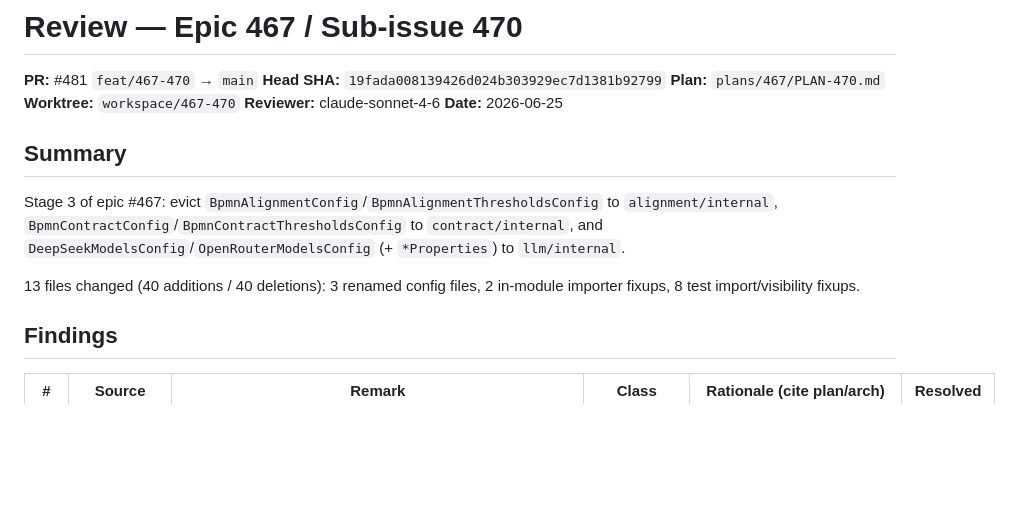
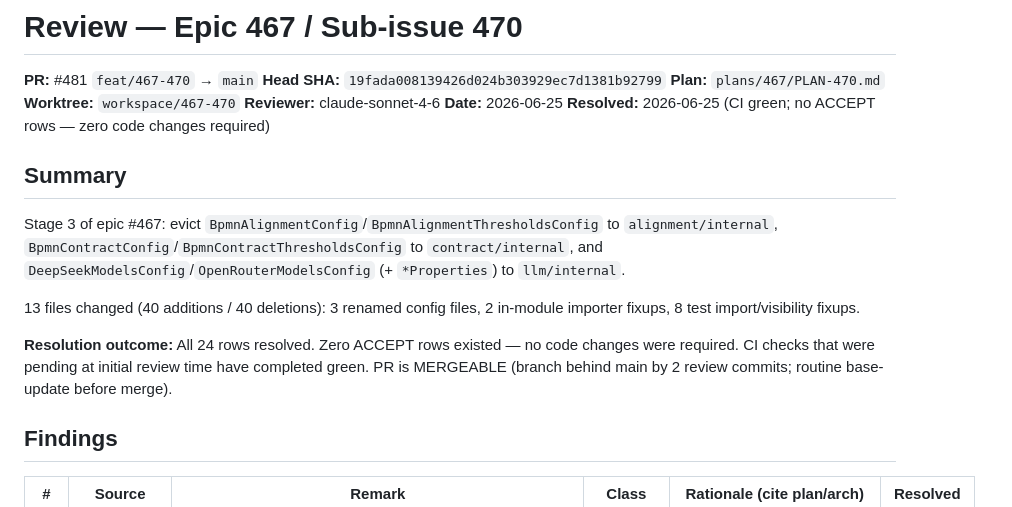
Before and after one commit to kludgeworks/bpmner, a Markdown page: plans/467/REVIEW-470.md, the part around one of its changes. Drawn GitHub-style; blank space fills up the shorter version.

```diff
--- a/plans/467/REVIEW-470.md
+++ b/plans/467/REVIEW-470.md
@@ -7,6 +7,7 @@
 **Worktree:** `workspace/467-470`
 **Reviewer:** claude-sonnet-4-6
 **Date:** 2026-06-25
+**Resolved:** 2026-06-25 (CI green; no ACCEPT rows — zero code changes required)
 
 ## Summary
 
@@ -17,6 +18,11 @@ Stage 3 of epic #467: evict `BpmnAlignmentConfig`/`BpmnAlignmentThresholdsConfig
 
 13 files changed (40 additions / 40 deletions): 3 renamed config files, 2
 in-module importer fixups, 8 test import/visibility fixups.
+
+**Resolution outcome:** All 24 rows resolved. Zero ACCEPT rows existed — no code
+changes were required. CI checks that were pending at initial review time have
+completed green. PR is MERGEABLE (branch behind main by 2 review commits; routine
+base-update before merge).
 
 ## Findings
 
```
Also changed, not shown: other parts of plans/467/REVIEW-470.md (+12 -13 lines).
